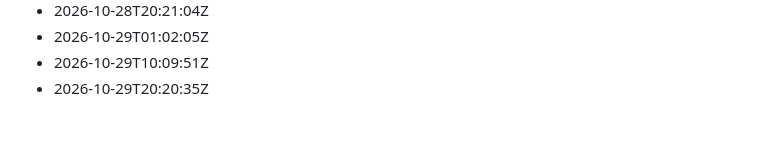
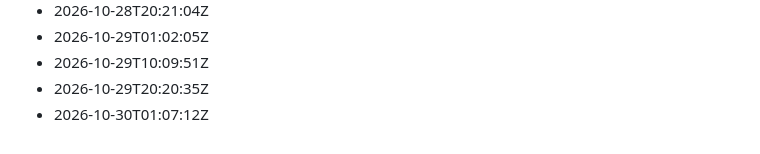
Before and after one commit to Gabzkk/CTF, a Markdown page: activity/daily-commits.md, the part around the change. GitHub-like rendering.

Commit message:
chore: record daily activity for 2026-10-30

```diff
--- a/activity/daily-commits.md
+++ b/activity/daily-commits.md
@@ -228,3 +228,4 @@
 - 2026-10-29T01:02:05Z
 - 2026-10-29T10:09:51Z
 - 2026-10-29T20:20:35Z
+- 2026-10-30T01:07:12Z
```
